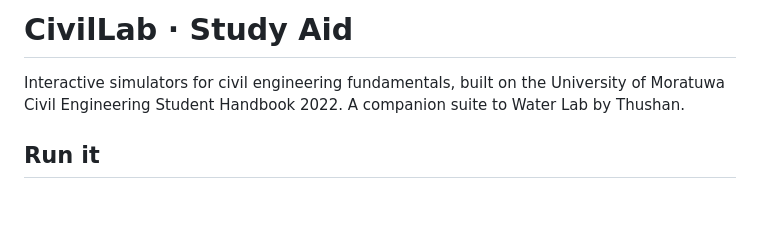
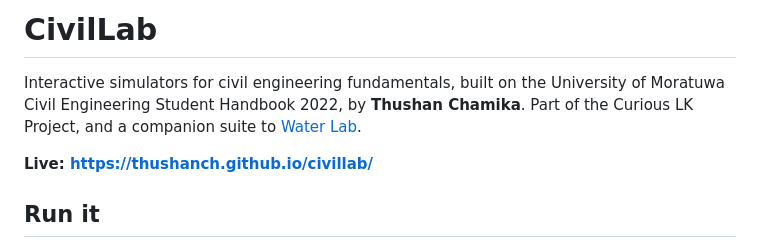
Before and after one commit to thushanch/civillab, a Markdown page: README.md, the part around the change. Drawn GitHub-style; blank space fills up the shorter version.

Commit message:
Point CivilLab at its own site and cross-link Water Lab
CivilLab and Water Lab now live in separate repositories with a site each.

Co-Authored-By: Claude Opus 5 <noreply@anthropic.com>

```diff
--- a/README.md
+++ b/README.md
@@ -1,8 +1,11 @@
-# CivilLab · Study Aid
+# CivilLab
 
 Interactive simulators for civil engineering fundamentals, built on the
-University of Moratuwa Civil Engineering Student Handbook 2022.
-A companion suite to Water Lab by Thushan.
+University of Moratuwa Civil Engineering Student Handbook 2022, by
+**Thushan Chamika**. Part of the Curious LK Project, and a companion suite to
+[Water Lab](https://github.com/thushanch/water-lab).
+
+**Live: https://thushanch.github.io/civillab/**
 
 ## Run it
 
```
Also changed, not shown: CONTINUE.md (+6 -0 lines).
